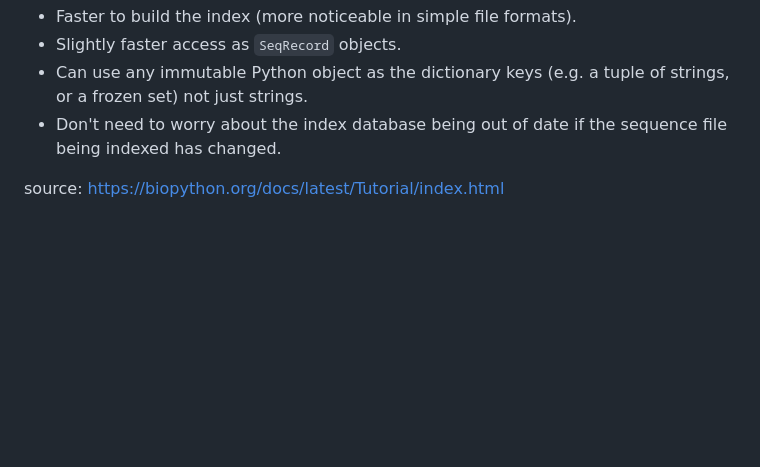
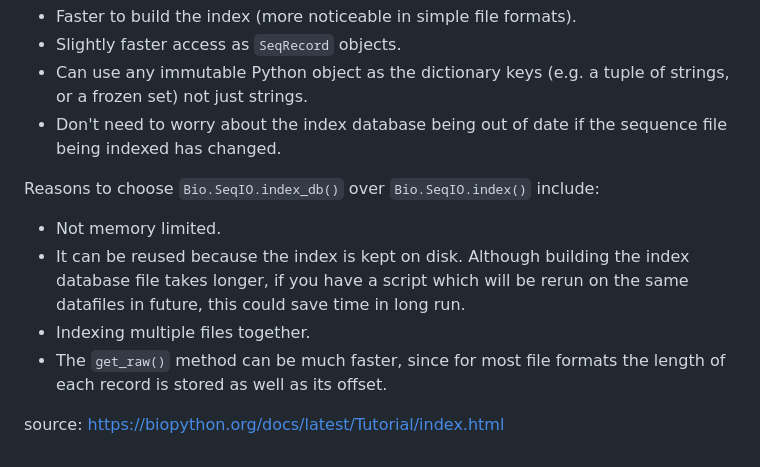
Before and after one commit to putriimnida/bioinfo-journal, a Markdown page: python/biopython.md, the part around the change. GitHub-like rendering; blank space fills up the shorter version.

Commit message:
choosing `Bio.SeqIO.index_db()` over `Bio.SeqIO.index()`

```diff
--- a/python/biopython.md
+++ b/python/biopython.md
@@ -1535,4 +1535,10 @@ Reasons to choose `Bio.SeqIO.index()` over `Bio.SeqIO.index_db()` include:<br>
 - Can use any immutable Python object as the dictionary keys (e.g. a tuple of strings, or a frozen set) not just strings.
 - Don't need to worry about the index database being out of date if the sequence file being indexed has changed.
 
+Reasons to choose `Bio.SeqIO.index_db()` over `Bio.SeqIO.index()` include:
+- Not memory limited.
+- It can be reused because the index is kept on disk. Although building the index database file takes longer, if you have a script which will be rerun on the same datafiles in future, this could save time in long run.
+- Indexing multiple files together.
+- The `get_raw()` method can be much faster, since for most file formats the length of each record is stored as well as its offset.
+
 source: https://biopython.org/docs/latest/Tutorial/index.html
```
